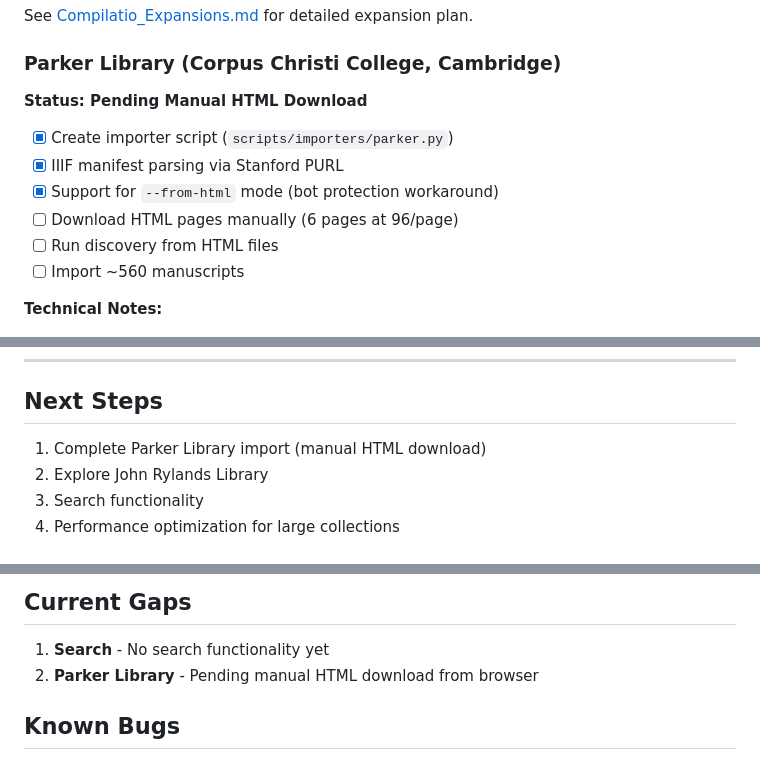
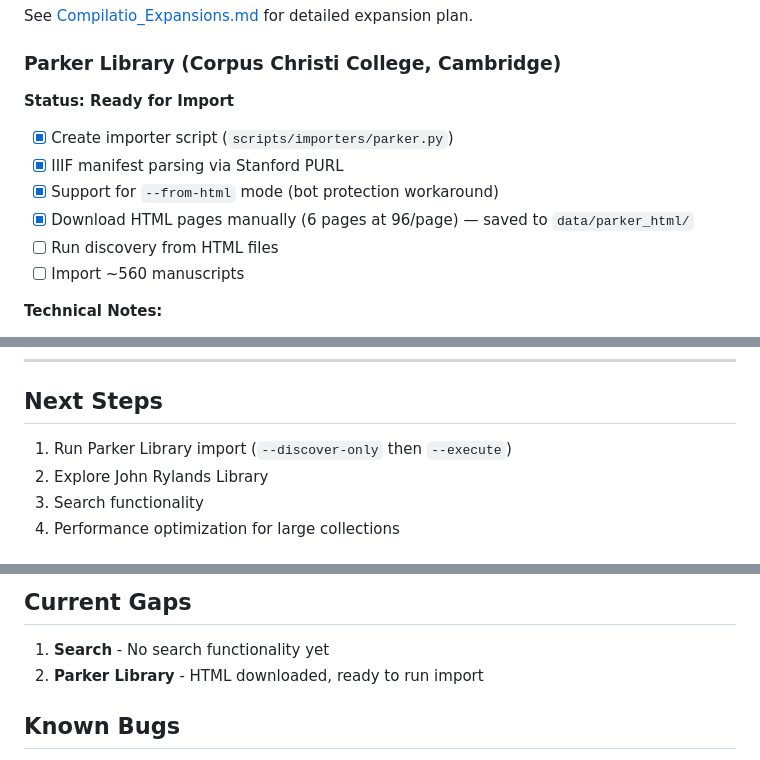
Before and after one commit to lutefiasco/Compilatio, a Markdown page: Compilatio_Project_Status.md, 3 parts joined by grey strips. GitHub-like rendering.

Commit message:
Update Parker Library status: HTML files downloaded
Mark manual HTML download step as complete. The 6 pages of
Parker Library manuscript listings have been saved to
data/parker_html/ and are ready for import.

Co-Authored-By: Claude Opus 4.5 <noreply@anthropic.com>

```diff
--- a/Compilatio_Project_Status.md
+++ b/Compilatio_Project_Status.md
@@ -231,12 +231,12 @@ All UV integration issues (header wrapping, white box, attribution watermark, th
 See [Compilatio_Expansions.md](Compilatio_Expansions.md) for detailed expansion plan.
 
 ### Parker Library (Corpus Christi College, Cambridge)
-**Status: Pending Manual HTML Download**
+**Status: Ready for Import**
 
 - [x] Create importer script (`scripts/importers/parker.py`)
 - [x] IIIF manifest parsing via Stanford PURL
 - [x] Support for `--from-html` mode (bot protection workaround)
-- [ ] Download HTML pages manually (6 pages at 96/page)
+- [x] Download HTML pages manually (6 pages at 96/page) — saved to `data/parker_html/`
 - [ ] Run discovery from HTML files
 - [ ] Import ~560 manuscripts
 
@@ -255,7 +255,7 @@ See [Compilatio_Expansions.md](Compilatio_Expansions.md) for detailed expansion
 
 ## Next Steps
 
-1. Complete Parker Library import (manual HTML download)
+1. Run Parker Library import (`--discover-only` then `--execute`)
 2. Explore John Rylands Library
 3. Search functionality
 4. Performance optimization for large collections
@@ -270,7 +270,7 @@ See [Compilatio_Expansions.md](Compilatio_Expansions.md) for detailed expansion
 ## Current Gaps
 
 1. **Search** - No search functionality yet
-2. **Parker Library** - Pending manual HTML download from browser
+2. **Parker Library** - HTML downloaded, ready to run import
 
 ## Known Bugs
 
```
